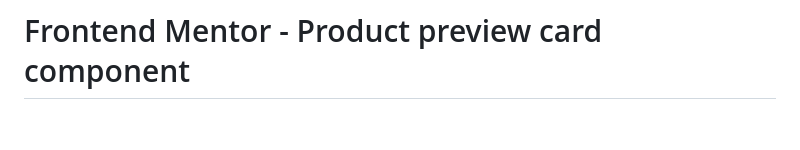
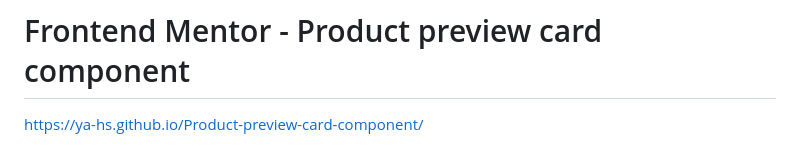
Before and after one commit to ya-hs/Product-preview-card-component, a Markdown page: README.md, the part around the change. GitHub-like rendering; blank space fills up the shorter version.

```diff
--- a/README.md
+++ b/README.md
@@ -1,4 +1,6 @@
 # Frontend Mentor - Product preview card component
+
+https://ya-hs.github.io/Product-preview-card-component/
 
 ![Design preview for the Product preview card component coding challenge](./design/desktop-preview.jpg)
 
```
